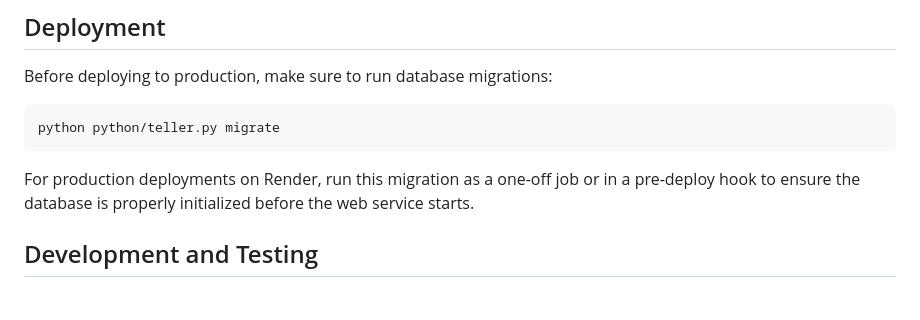
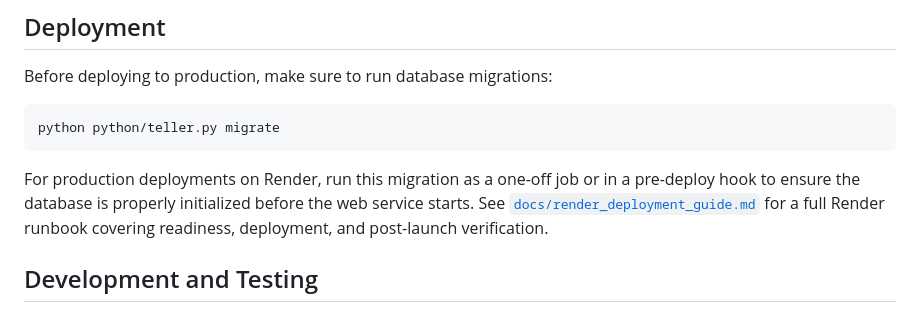
Before and after one commit to dvanosdol88/teller-codex10-9A, a Markdown page: README.md, the part around the change. Rendered like a GitHub page.

Commit message:
Add Render deployment runbook for repo 9A

````diff
--- a/README.md
+++ b/README.md
@@ -97,7 +97,7 @@ Before deploying to production, make sure to run database migrations:
 python python/teller.py migrate
 ```
 
-For production deployments on Render, run this migration as a one-off job or in a pre-deploy hook to ensure the database is properly initialized before the web service starts.
+For production deployments on Render, run this migration as a one-off job or in a pre-deploy hook to ensure the database is properly initialized before the web service starts. See [`docs/render_deployment_guide.md`](docs/render_deployment_guide.md) for a full Render runbook covering readiness, deployment, and post-launch verification.
 
 ## Development and Testing
 
````
Also changed, not shown: docs/render_deployment_guide.md (added, +143 -0 lines), docs/render_repo_comparison.md (added, +30 -0 lines).
